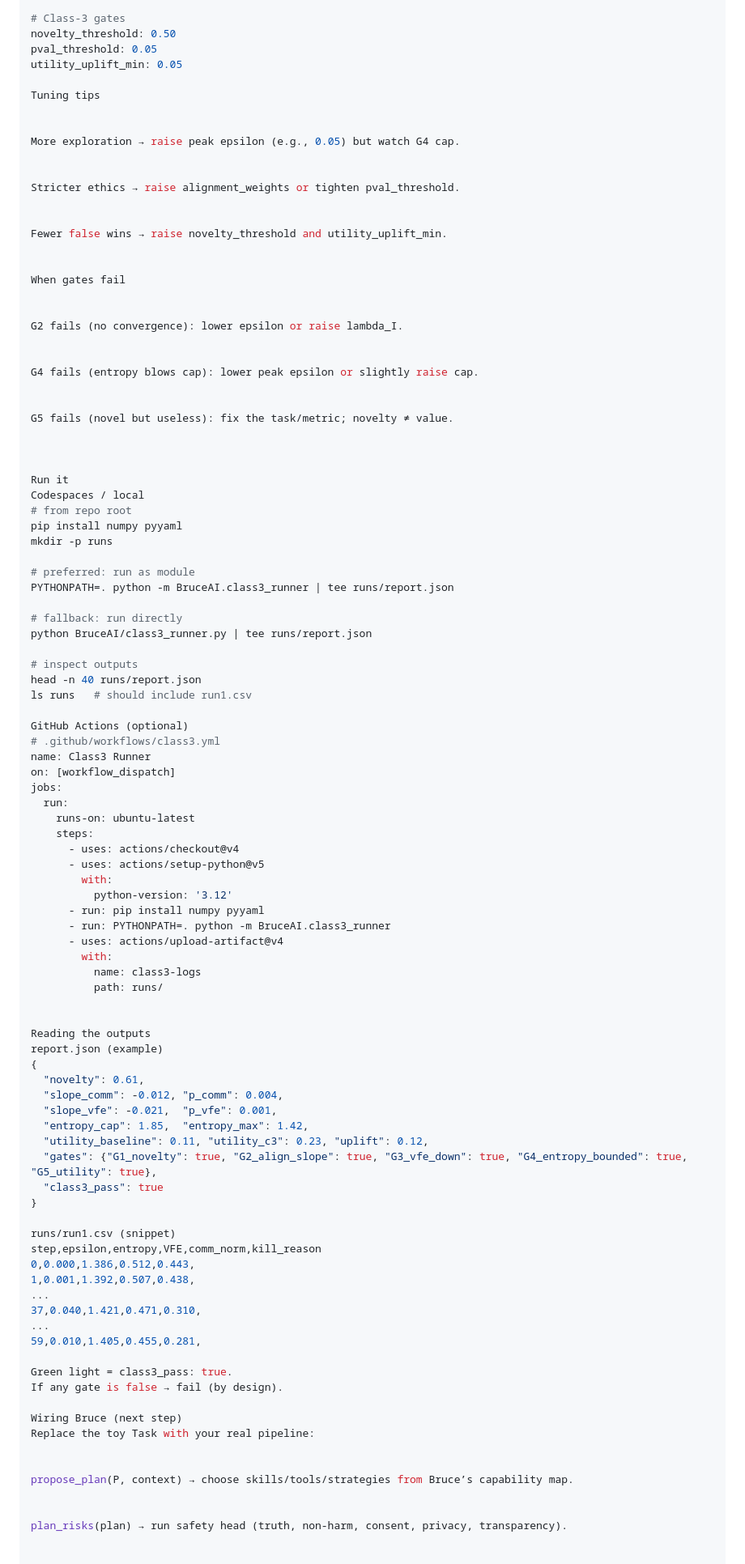
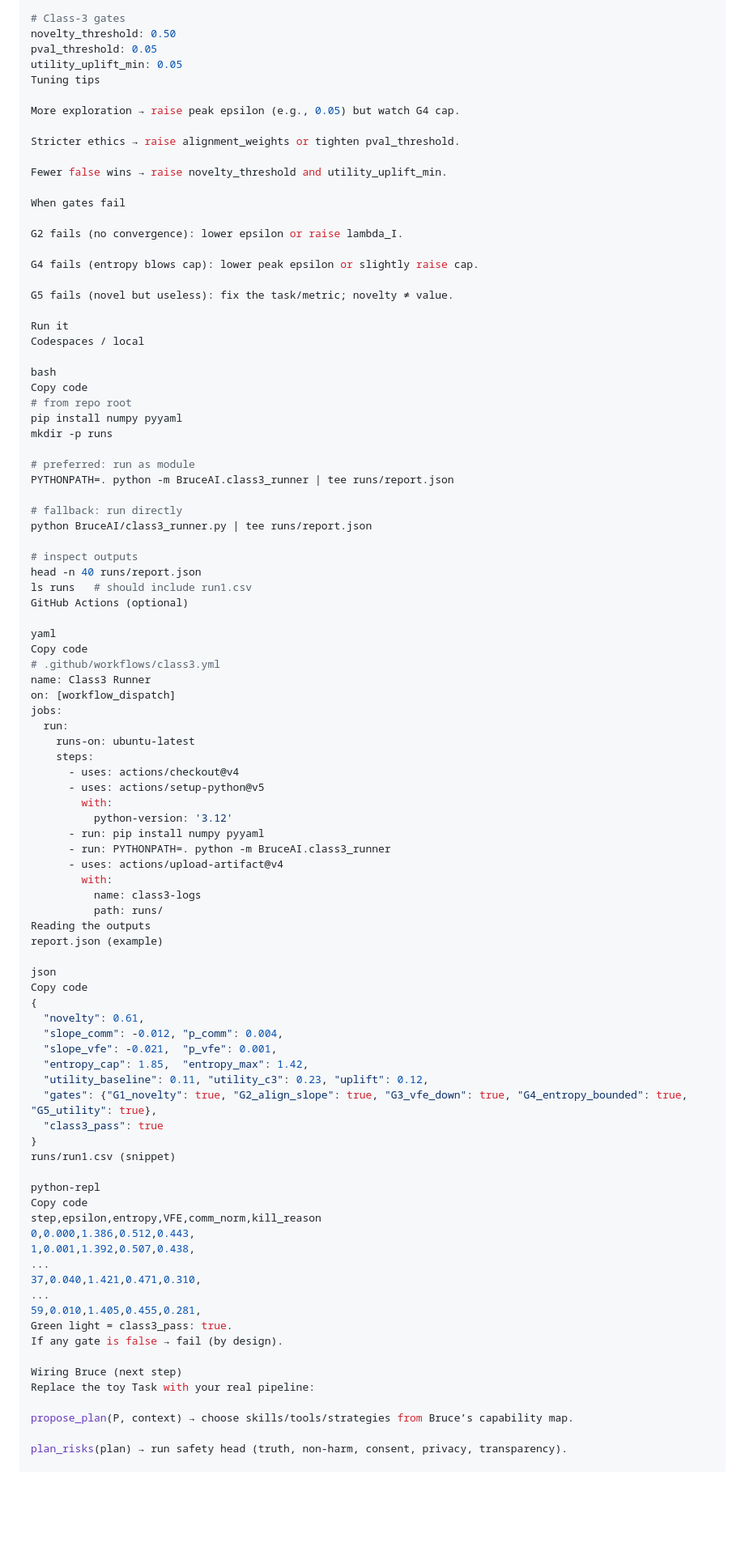
Before and after one commit to Jonnygeo/BruceAI, a Markdown page: Class-3-README.md, the part around the change printed below. Shown: that part at 81% size. GitHub-like rendering; blank space fills up the shorter version.

Commit message:
Revise Class-3 README for clarity and details
Updated README to clarify repo layout and usage instructions.

```diff
--- a/Class-3-README.md
+++ b/Class-3-README.md
@@ -80,34 +84,27 @@ lambda_DL: 0.1    # simplicity term (VFE proxy)
 novelty_threshold: 0.50
 pval_threshold: 0.05
 utility_uplift_min: 0.05
-
 Tuning tips
-
 
 More exploration → raise peak epsilon (e.g., 0.05) but watch G4 cap.
 
-
 Stricter ethics → raise alignment_weights or tighten pval_threshold.
-
 
 Fewer false wins → raise novelty_threshold and utility_uplift_min.
 
-
 When gates fail
-
 
 G2 fails (no convergence): lower epsilon or raise lambda_I.
 
-
 G4 fails (entropy blows cap): lower peak epsilon or slightly raise cap.
-
 
 G5 fails (novel but useless): fix the task/metric; novelty ≠ value.
 
-
-
 Run it
 Codespaces / local
+
+bash
+Copy code
 # from repo root
 pip install numpy pyyaml
 mkdir -p runs
@@ -121,8 +118,10 @@ python BruceAI/class3_runner.py | tee runs/report.json
 # inspect outputs
 head -n 40 runs/report.json
 ls runs   # should include run1.csv
+GitHub Actions (optional)
 
-GitHub Actions (optional)
+yaml
+Copy code
 # .github/workflows/class3.yml
 name: Class3 Runner
 on: [workflow_dispatch]
@@ -140,10 +139,11 @@ jobs:
         with:
           name: class3-logs
           path: runs/
-
-
 Reading the outputs
 report.json (example)
+
+json
+Copy code
 {
   "novelty": 0.61,
   "slope_comm": -0.012, "p_comm": 0.004,
@@ -153,8 +153,10 @@ report.json (example)
   "gates": {"G1_novelty": true, "G2_align_slope": true, "G3_vfe_down": true, "G4_entropy_bounded": true, "G5_utility": true},
   "class3_pass": true
 }
+runs/run1.csv (snippet)
 
-runs/run1.csv (snippet)
+python-repl
+Copy code
 step,epsilon,entropy,VFE,comm_norm,kill_reason
 0,0.000,1.386,0.512,0.443,
 1,0.001,1.392,0.507,0.438,
@@ -162,18 +164,14 @@ step,epsilon,entropy,VFE,comm_norm,kill_reason
 37,0.040,1.421,0.471,0.310,
 ...
 59,0.010,1.405,0.455,0.281,
-
 Green light = class3_pass: true.
 If any gate is false → fail (by design).
 
 Wiring Bruce (next step)
 Replace the toy Task with your real pipeline:
 
-
 propose_plan(P, context) → choose skills/tools/strategies from Bruce’s capability map.
-
 
 plan_risks(plan) → run safety head (truth, non-harm, consent, privacy, transparency).
 
-
 execute(plan) → generate/act; log artifacts.
```
Also changed, not shown: other parts of Class-3-README.md (+12 -10 lines).
